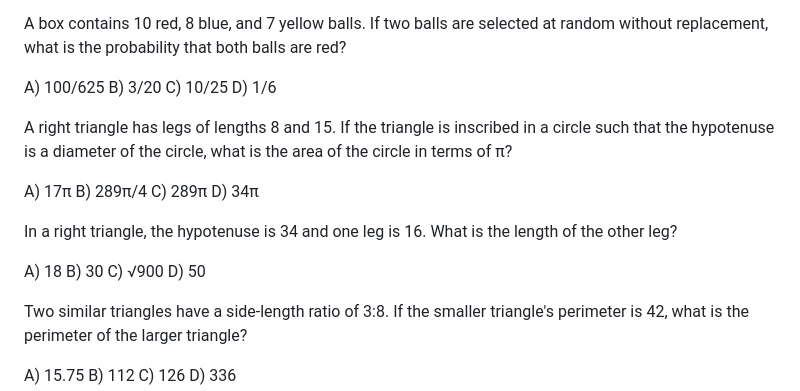
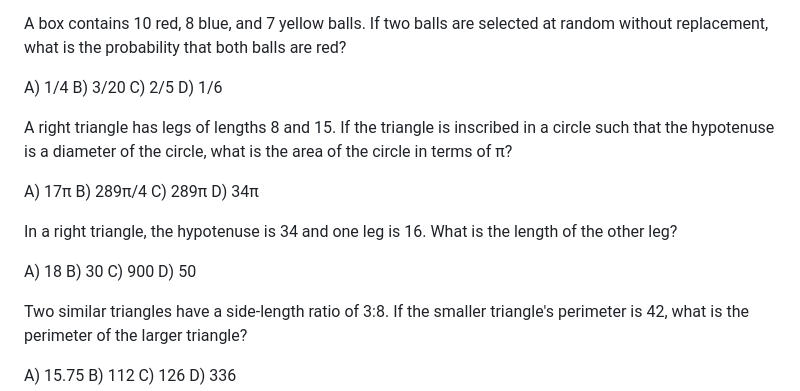
Before and after one commit to Rockypocky77/ChancifySATPrep, a Markdown page: sat2.md, the part around the change printed below. Rendered like a GitHub page.

```diff
--- a/sat2.md
+++ b/sat2.md
@@ -652,9 +652,9 @@ D) 24
 
 A box contains 10 red, 8 blue, and 7 yellow balls. If two balls are selected at random without replacement, what is the probability that both balls are red?
 
-A) 100/625
+A) 1/4
 B) 3/20
-C) 10/25
+C) 2/5
 D) 1/6
 
 A right triangle has legs of lengths 8 and 15. If the triangle is inscribed in a circle such that the hypotenuse is a diameter of the circle, what is the area of the circle in terms of π?
@@ -668,7 +668,7 @@ In a right triangle, the hypotenuse is 34 and one leg is 16. What is the length
 
 A) 18
 B) 30
-C) √900
+C) 900
 D) 50
 
 Two similar triangles have a side-length ratio of 3:8. If the smaller triangle's perimeter is 42, what is the perimeter of the larger triangle?
```
Also changed, not shown: other parts of sat2.md (+12 -12 lines).
